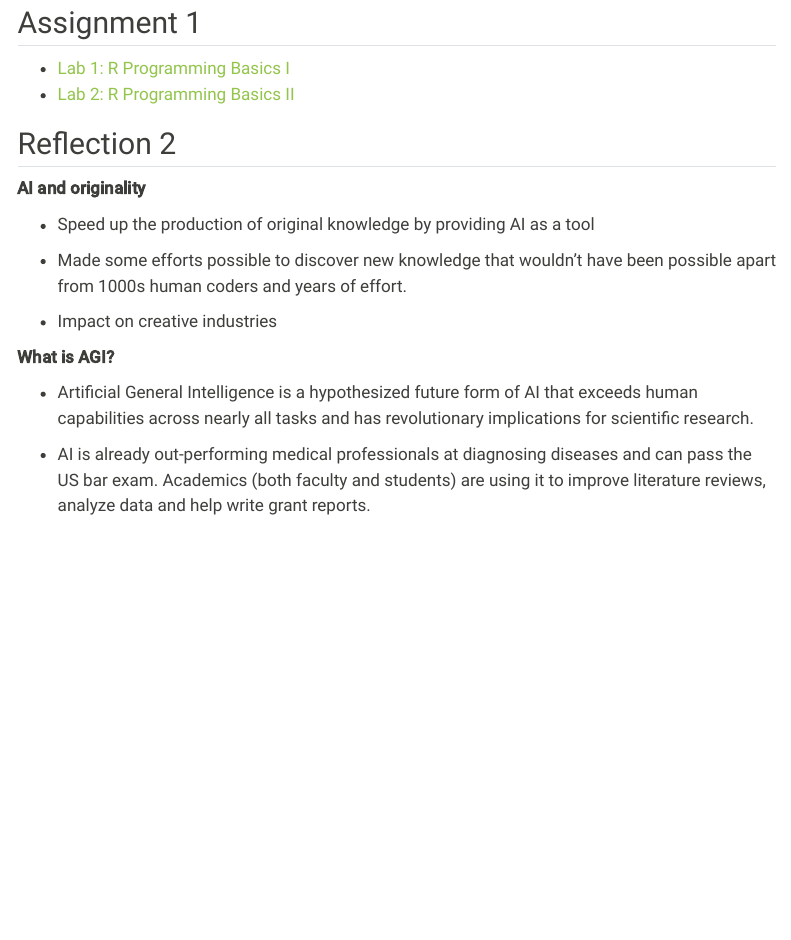
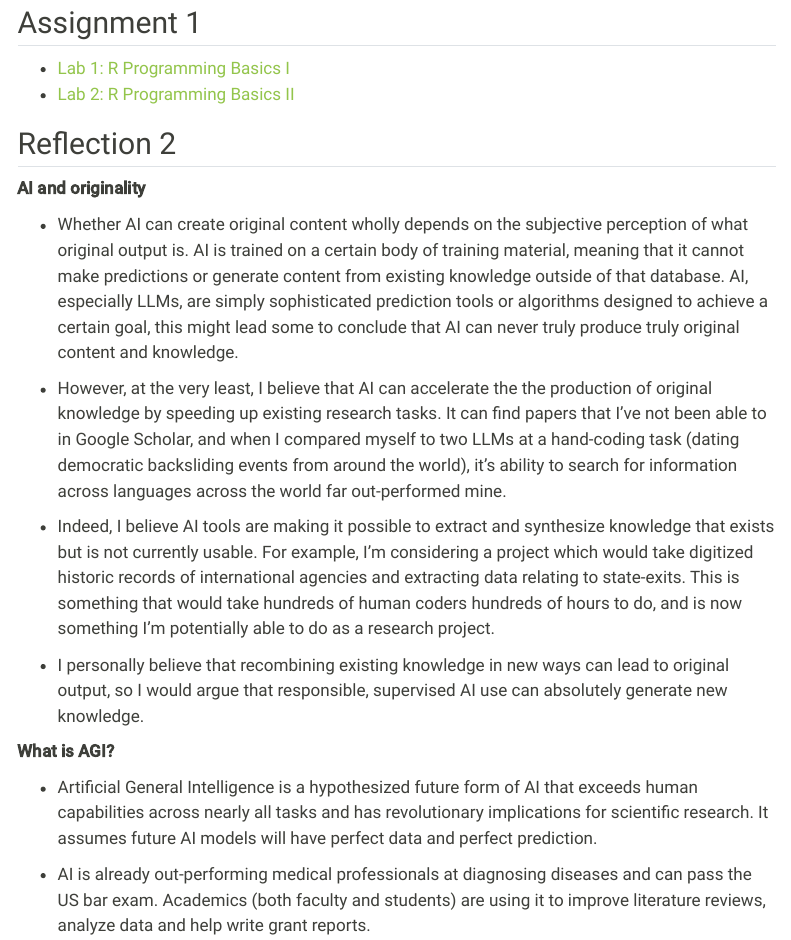
Before and after one commit to KayleighTompkins/personal_website, a Quarto document (Assignments.qmd): the page in a window 1100 px wide, from 1150 px down. Rendered offline with R 4.5, knitr and Pandoc in place of Quarto, with nearby package versions; menus at the side of the page are left out.

Commit message:
Updating relfection 2

```diff
--- a/Assignments.qmd
+++ b/Assignments.qmd
@@ -27,15 +27,17 @@ Since Breiman and Shmueli's papers, a potential "third culture" has emerged whic
 
 **AI and originality**
 
--   Speed up the production of original knowledge by providing AI as a tool
+-   Whether AI can create original content wholly depends on the subjective perception of what original output is. AI is trained on a certain body of training material, meaning that it cannot make predictions or generate content from existing knowledge outside of that database. AI, especially LLMs, are simply sophisticated prediction tools or algorithms designed to achieve a certain goal, this might lead some to conclude that AI can never truly produce truly original content and knowledge.
 
--   Made some efforts possible to discover new knowledge that wouldn't have been possible apart from 1000s human coders and years of effort.
+-   However, at the very least, I believe that AI can accelerate the the production of original knowledge by speeding up existing research tasks. It can find papers that I've not been able to in Google Scholar, and when I compared myself to two LLMs at a hand-coding task (dating democratic backsliding events from around the world), it's ability to search for information across languages across the world far out-performed mine.
 
--   Impact on creative industries
+-   Indeed, I believe AI tools are making it possible to extract and synthesize knowledge that exists but is not currently usable. For example, I'm considering a project which would take digitized historic records of international agencies and extracting data relating to state-exits. This is something that would take hundreds of human coders hundreds of hours to do, and is now something I'm potentially able to do as a research project.
+
+-   I personally believe that recombining existing knowledge in new ways can lead to original output, so I would argue that responsible, supervised AI use can absolutely generate new knowledge.
 
 **What is AGI?**
 
--   Artificial General Intelligence is a hypothesized future form of AI that exceeds human capabilities across nearly all tasks and has revolutionary implications for scientific research.
+-   Artificial General Intelligence is a hypothesized future form of AI that exceeds human capabilities across nearly all tasks and has revolutionary implications for scientific research. It assumes future AI models will have perfect data and perfect prediction.
 
 -   AI is already out-performing medical professionals at diagnosing diseases and can pass the US bar exam. Academics (both faculty and students) are using it to improve literature reviews, analyze data and help write grant reports.
 
```
Also changed, not shown: docs/search.json, 2 other files.
